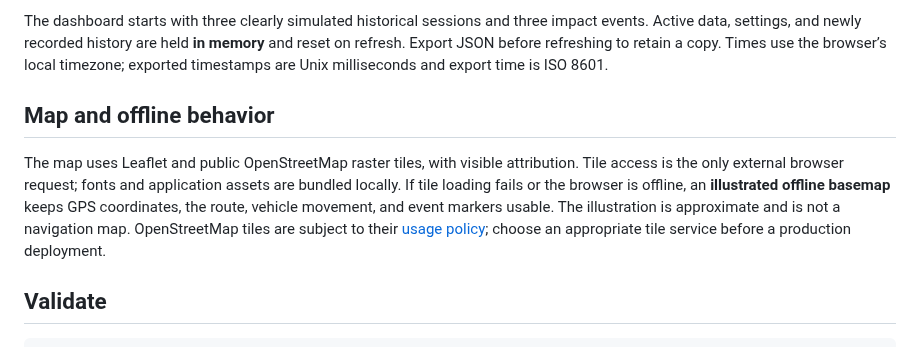
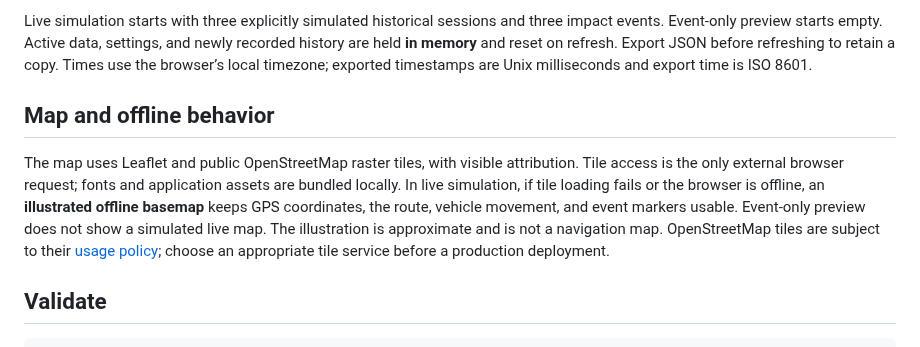
Before and after one commit to nickessler2004/MSD, a Markdown page: README.md, the part around one of its changes. GitHub-like rendering.

```diff
--- a/README.md
+++ b/README.md
@@ -36,9 +48,9 @@ Vite prints the preview address (normally `http://localhost:4173`). The developm
 
-The dashboard starts with three clearly simulated historical sessions and three impact events. Active data, settings, and newly recorded history are held **in memory** and reset on refresh. Export JSON before refreshing to retain a copy. Times use the browser’s local timezone; exported timestamps are Unix milliseconds and export time is ISO 8601.
+Live simulation starts with three explicitly simulated historical sessions and three impact events. Event-only preview starts empty. Active data, settings, and newly recorded history are held **in memory** and reset on refresh. Export JSON before refreshing to retain a copy. Times use the browser’s local timezone; exported timestamps are Unix milliseconds and export time is ISO 8601.
 
 ## Map and offline behavior
 
-The map uses Leaflet and public OpenStreetMap raster tiles, with visible attribution. Tile access is the only external browser request; fonts and application assets are bundled locally. If tile loading fails or the browser is offline, an **illustrated offline basemap** keeps GPS coordinates, the route, vehicle movement, and event markers usable. The illustration is approximate and is not a navigation map. OpenStreetMap tiles are subject to their [usage policy](https://operations.osmfoundation.org/policies/tiles/); choose an appropriate tile service before a production deployment.
+The map uses Leaflet and public OpenStreetMap raster tiles, with visible attribution. Tile access is the only external browser request; fonts and application assets are bundled locally. In live simulation, if tile loading fails or the browser is offline, an **illustrated offline basemap** keeps GPS coordinates, the route, vehicle movement, and event markers usable. Event-only preview does not show a simulated live map. The illustration is approximate and is not a navigation map. OpenStreetMap tiles are subject to their [usage policy](https://operations.osmfoundation.org/policies/tiles/); choose an appropriate tile service before a production deployment.
 
 ## Validate
 
```
Also changed, not shown: other parts of README.md (+31 -15 lines), docs/dashboard.png, docs/event-only.png (added), 16 other files.
